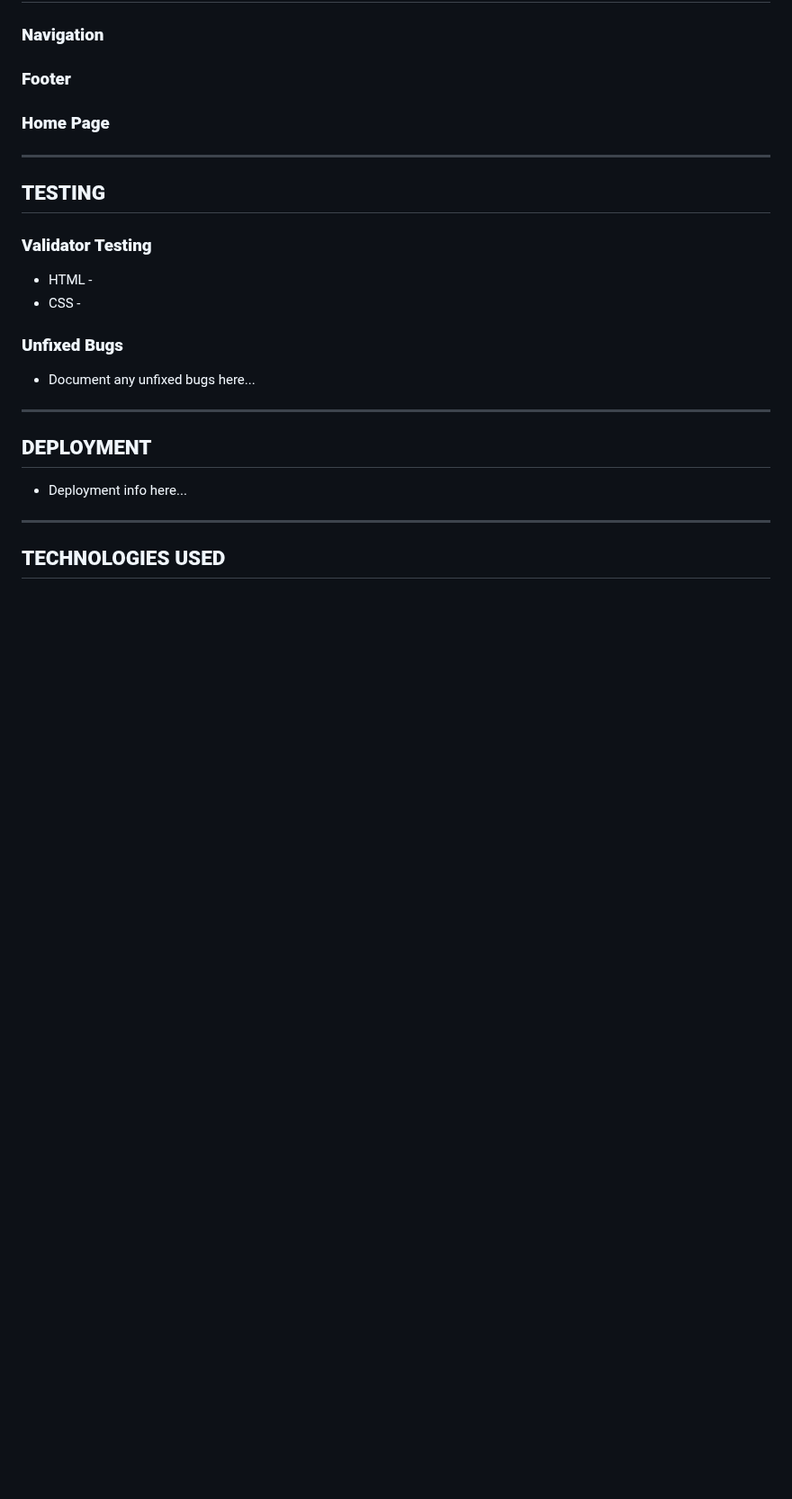
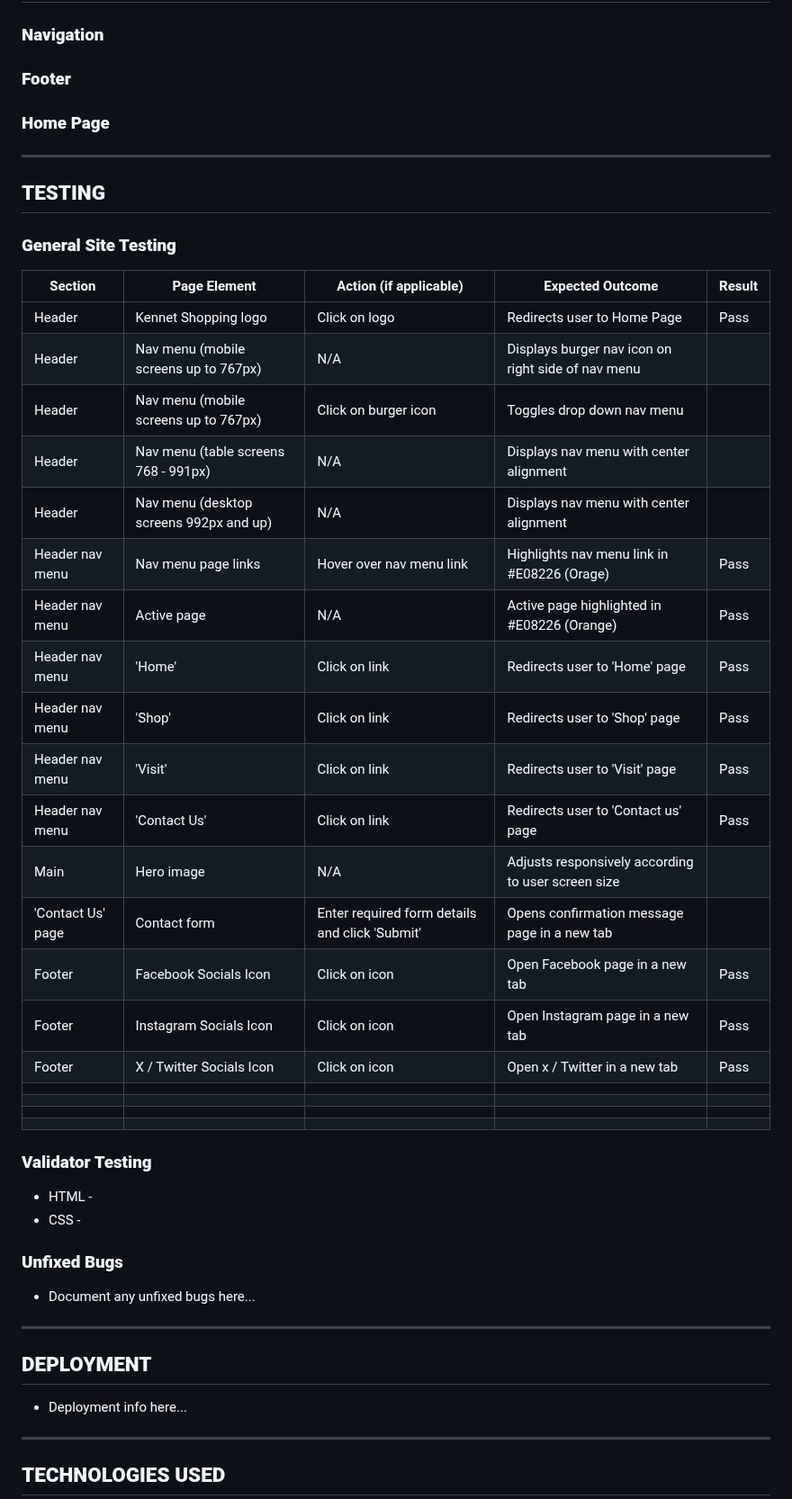
Before and after one commit to k-nadia/project-1, a Markdown page: README.md, the part around the change. Shown at 90% size. Rendered like a GitHub page; blank space fills up the shorter version.

Commit message:
Reformat general testing table in README

```diff
--- a/README.md
+++ b/README.md
@@ -173,6 +173,29 @@ As a developer:
 
 ## **TESTING**
 
+### **General Site Testing**
+| Section           | Page Element                            | Action (if applicable)                         | Expected Outcome                                   | Result |
+|-------------------|-----------------------------------------|------------------------------------------------|----------------------------------------------------|--------|
+| Header            | Kennet Shopping logo                    | Click on logo                                  | Redirects user to Home Page                        | Pass   |
+| Header            | Nav menu (mobile screens up to 767px)   | N/A                                            | Displays burger nav icon on right side of nav menu |        |
+| Header            | Nav menu (mobile screens up to 767px)   | Click on burger icon                           | Toggles drop down nav menu                         |        |
+| Header            | Nav menu (table screens 768 - 991px)    | N/A                                            | Displays nav menu with center alignment            |        |
+| Header            | Nav menu (desktop screens 992px and up) | N/A                                            | Displays nav menu with center alignment            |        |
+| Header nav menu   | Nav menu page links                     | Hover over nav menu link                       | Highlights nav menu link in #E08226 (Orage)        | Pass   |
+| Header nav menu   | Active page                             | N/A                                            | Active page highlighted in #E08226 (Orange)        | Pass   |
+| Header nav menu   | 'Home'                                  | Click on link                                  | Redirects user to 'Home' page                      | Pass   |
+| Header nav menu   | 'Shop'                                  | Click on link                                  | Redirects user to 'Shop' page                      | Pass   |
+| Header nav menu   | 'Visit'                                 | Click on link                                  | Redirects user to 'Visit' page                     | Pass   |
+| Header nav menu   | 'Contact Us'                            | Click on link                                  | Redirects user to 'Contact us' page                | Pass   |
+| Main              | Hero image                              | N/A                                            | Adjusts responsively according to user screen size |        |
+| 'Contact Us' page | Contact form                            | Enter required form details and click 'Submit' | Opens confirmation message page in a new tab       |        |
+| Footer            | Facebook Socials Icon                   | Click on icon                                  | Open Facebook page in a new tab                    | Pass   |
+| Footer            | Instagram Socials Icon                  | Click on icon                                  | Open Instagram page in a new tab                   | Pass   |
+| Footer            | X / Twitter Socials Icon                | Click on icon                                  | Open x / Twitter in a new tab                      | Pass   |
+|                   |                                         |                                                |                                                    |        |
+|                   |                                         |                                                |                                                    |        |
+|                   |                                         |                                                |                                                    |        |
+|                   |                                         |                                                |                                                    |        |
 ### **Validator Testing**
 - HTML -
 - CSS -
```
